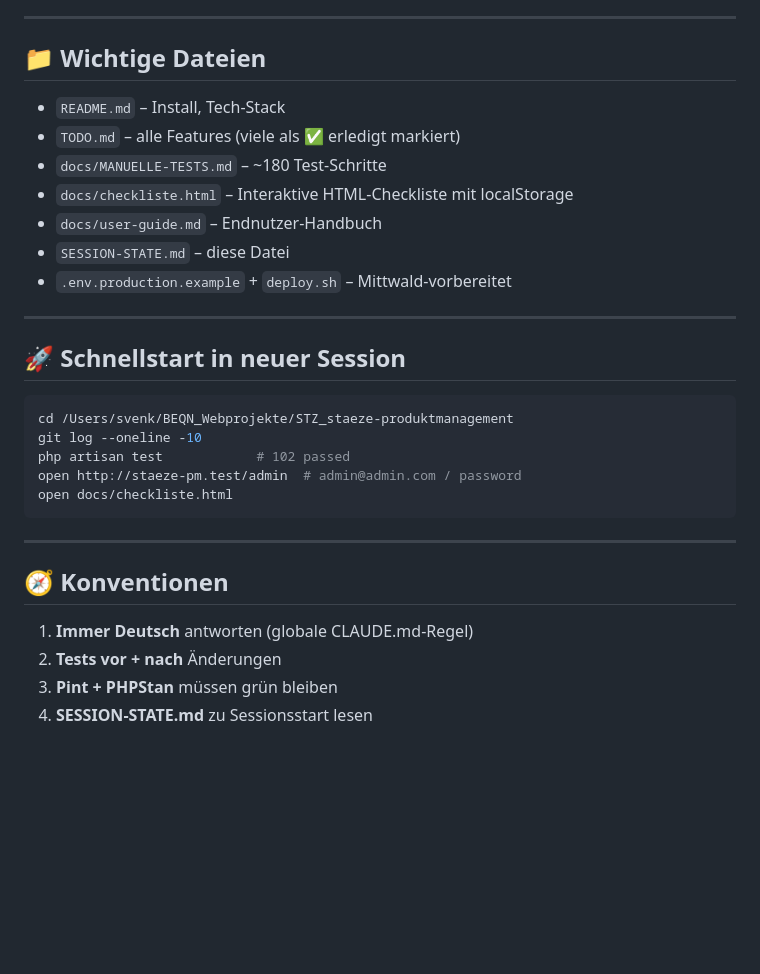
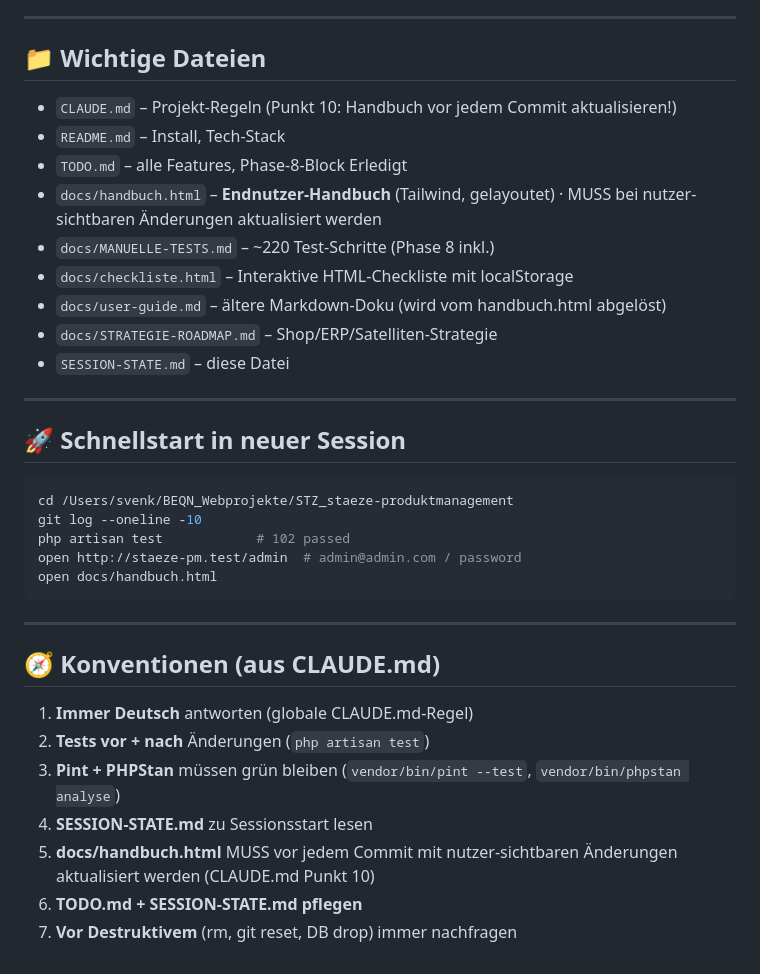
Before and after one commit to svenkloevekorn/satze_prysm, a Markdown page: SESSION-STATE.md, the part around one of its changes. Drawn GitHub-style; blank space fills up the shorter version.

````diff
--- a/SESSION-STATE.md
+++ b/SESSION-STATE.md
@@ -79,13 +77,15 @@ Phase 7 (Deployment Mittwald) pausiert, wartet auf GitHub-Repo + Mittwald-Server
 
 ## 📁 Wichtige Dateien
 
+- `CLAUDE.md` – Projekt-Regeln (Punkt 10: Handbuch vor jedem Commit aktualisieren!)
 - `README.md` – Install, Tech-Stack
-- `TODO.md` – alle Features (viele als ✅ erledigt markiert)
-- `docs/MANUELLE-TESTS.md` – ~180 Test-Schritte
+- `TODO.md` – alle Features, Phase-8-Block Erledigt
+- `docs/handbuch.html` – **Endnutzer-Handbuch** (Tailwind, gelayoutet) · MUSS bei nutzer-sichtbaren Änderungen aktualisiert werden
+- `docs/MANUELLE-TESTS.md` – ~220 Test-Schritte (Phase 8 inkl.)
 - `docs/checkliste.html` – Interaktive HTML-Checkliste mit localStorage
-- `docs/user-guide.md` – Endnutzer-Handbuch
+- `docs/user-guide.md` – ältere Markdown-Doku (wird vom handbuch.html abgelöst)
+- `docs/STRATEGIE-ROADMAP.md` – Shop/ERP/Satelliten-Strategie
 - `SESSION-STATE.md` – diese Datei
-- `.env.production.example` + `deploy.sh` – Mittwald-vorbereitet
 
 ---
 
@@ -96,14 +96,17 @@ cd /Users/svenk/BEQN_Webprojekte/STZ_staeze-produktmanagement
 git log --oneline -10
 php artisan test            # 102 passed
 open http://staeze-pm.test/admin  # admin@admin.com / password
-open docs/checkliste.html
+open docs/handbuch.html
 ```
 
 ---
 
-## 🧭 Konventionen
+## 🧭 Konventionen (aus CLAUDE.md)
 
 1. **Immer Deutsch** antworten (globale CLAUDE.md-Regel)
-2. **Tests vor + nach** Änderungen
-3. **Pint + PHPStan** müssen grün bleiben
+2. **Tests vor + nach** Änderungen (`php artisan test`)
+3. **Pint + PHPStan** müssen grün bleiben (`vendor/bin/pint --test`, `vendor/bin/phpstan analyse`)
 4. **SESSION-STATE.md** zu Sessionsstart lesen
+5. **docs/handbuch.html** MUSS vor jedem Commit mit nutzer-sichtbaren Änderungen aktualisiert werden (CLAUDE.md Punkt 10)
+6. **TODO.md + SESSION-STATE.md pflegen**
+7. **Vor Destruktivem** (rm, git reset, DB drop) immer nachfragen
````
Also changed, not shown: other parts of SESSION-STATE.md (+33 -35 lines).
